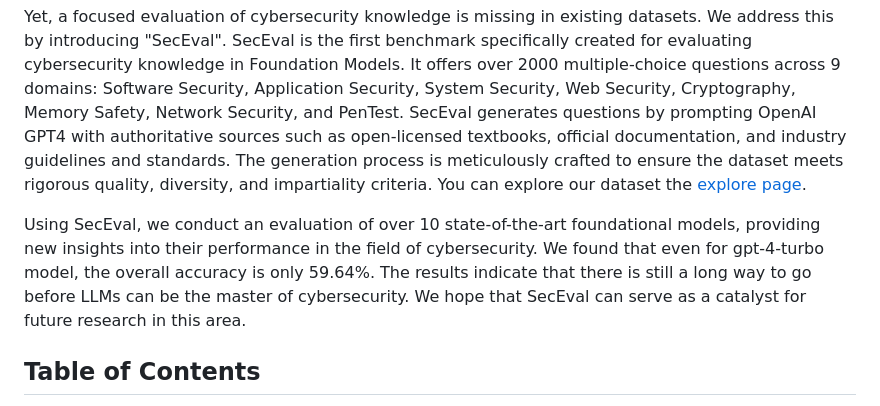
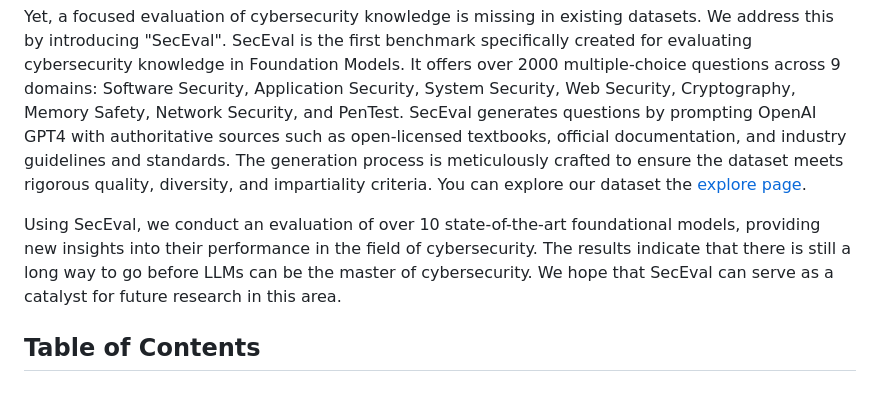
Before and after one commit to XuanwuAI/SecEval, a Markdown page: README.md, the part around the change. GitHub-like rendering.

Commit message:
fix: remove unaccurate gpt-4 description in README.md

```diff
--- a/README.md
+++ b/README.md
@@ -5,7 +5,7 @@ The advent of large language models has ignited a transformative era for the cyb
 Yet, a focused evaluation of cybersecurity knowledge is missing in existing datasets. We address this by introducing "SecEval". SecEval is the first benchmark specifically created for evaluating cybersecurity knowledge in Foundation Models. It offers over 2000 multiple-choice questions across 9 domains: Software Security, Application Security, System Security, Web Security, Cryptography, Memory Safety, Network Security, and PenTest.
 SecEval generates questions by prompting OpenAI GPT4 with authoritative sources such as open-licensed textbooks, official documentation, and industry guidelines and standards. The generation process is meticulously crafted to ensure the dataset meets rigorous quality, diversity, and impartiality criteria. You can explore our dataset the [explore page](https://xuanwuai.github.io/SecEval/explore.html).
 
-Using SecEval, we conduct an evaluation of over 10 state-of-the-art foundational models, providing new insights into their performance in the field of cybersecurity. We found that even for gpt-4-turbo model, the overall accuracy is only 59.64%. The results indicate that there is still a long way to go before LLMs can be the master of  cybersecurity. We hope that SecEval can serve as a catalyst for future research in this area.
+Using SecEval, we conduct an evaluation of over 10 state-of-the-art foundational models, providing new insights into their performance in the field of cybersecurity. The results indicate that there is still a long way to go before LLMs can be the master of  cybersecurity. We hope that SecEval can serve as a catalyst for future research in this area.
 
 
 
```
